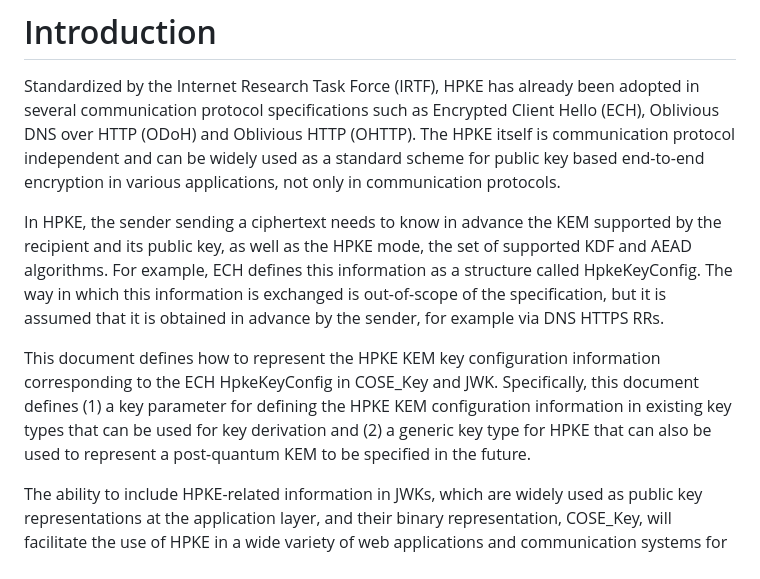
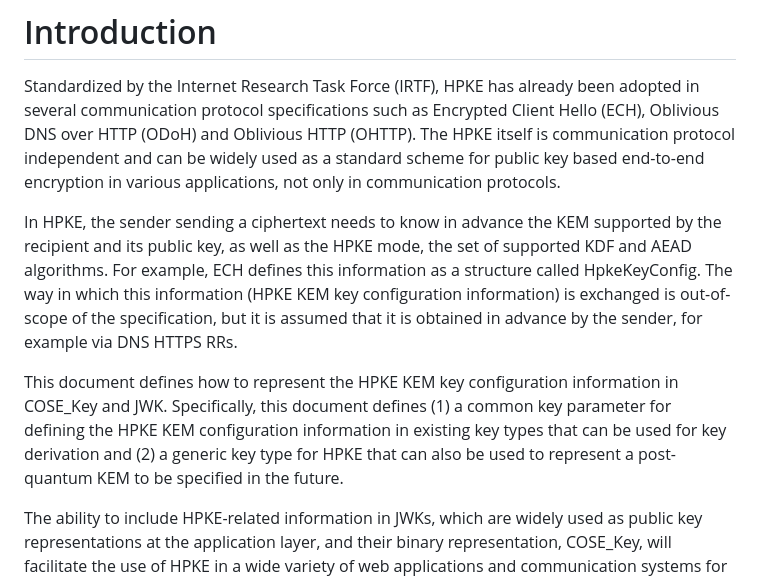
Before and after one commit to dajiaji/i-d-cose-cose-key-jwk-hpke-kem, a Markdown page: draft-ajitomi-cose-key-jwk-hpke.md, the part around the change. Drawn GitHub-style.

Commit message:
Refine introduction.

```diff
--- a/draft-ajitomi-cose-key-jwk-hpke.md
+++ b/draft-ajitomi-cose-key-jwk-hpke.md
@@ -40,9 +40,9 @@ This document defines an additional key parameter and a new key type for CBOR Ob
 
 Standardized by the Internet Research Task Force (IRTF), HPKE has already been adopted in several communication protocol specifications such as Encrypted Client Hello (ECH), Oblivious DNS over HTTP (ODoH) and Oblivious HTTP (OHTTP). The HPKE itself is communication protocol independent and can be widely used as a standard scheme for public key based end-to-end encryption in various applications, not only in communication protocols.
 
-In HPKE, the sender sending a ciphertext needs to know in advance the KEM supported by the recipient and its public key, as well as the HPKE mode, the set of supported KDF and AEAD algorithms. For example, ECH defines this information as a structure called HpkeKeyConfig. The way in which this information is exchanged is out-of-scope of the specification, but it is assumed that it is obtained in advance by the sender, for example via DNS HTTPS RRs.
+In HPKE, the sender sending a ciphertext needs to know in advance the KEM supported by the recipient and its public key, as well as the HPKE mode, the set of supported KDF and AEAD algorithms. For example, ECH defines this information as a structure called HpkeKeyConfig. The way in which this information (HPKE KEM key configuration information) is exchanged is out-of-scope of the specification, but it is assumed that it is obtained in advance by the sender, for example via DNS HTTPS RRs.
 
-This document defines how to represent the HPKE KEM key configuration information corresponding to the ECH HpkeKeyConfig in COSE_Key and JWK. Specifically, this document defines (1) a key parameter for defining the HPKE KEM configuration information in existing key types that can be used for key derivation and (2) a generic key type for HPKE that can also be used to represent a post-quantum KEM to be specified in the future.
+This document defines how to represent the HPKE KEM key configuration information in COSE_Key and JWK. Specifically, this document defines (1) a common key parameter for defining the HPKE KEM configuration information in existing key types that can be used for key derivation and (2) a generic key type for HPKE that can also be used to represent a post-quantum KEM to be specified in the future.
 
 The ability to include HPKE-related information in JWKs, which are widely used as public key representations at the application layer, and their binary representation, COSE_Key, will facilitate the use of HPKE in a wide variety of web applications and communication systems for constrained devices.
 
```
